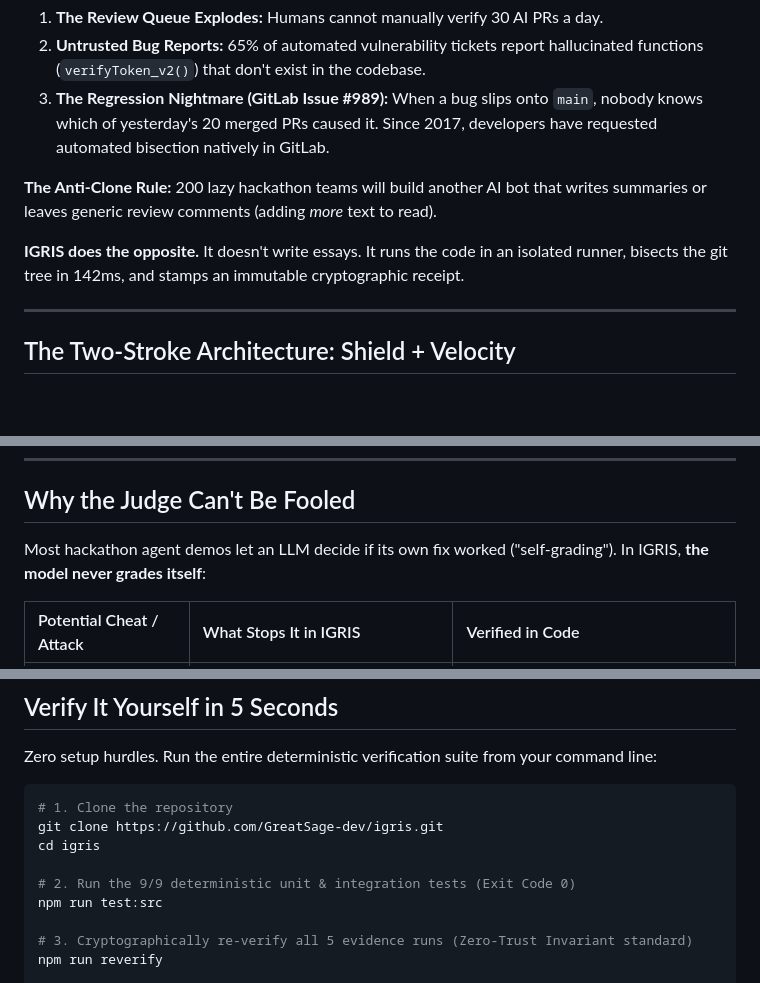
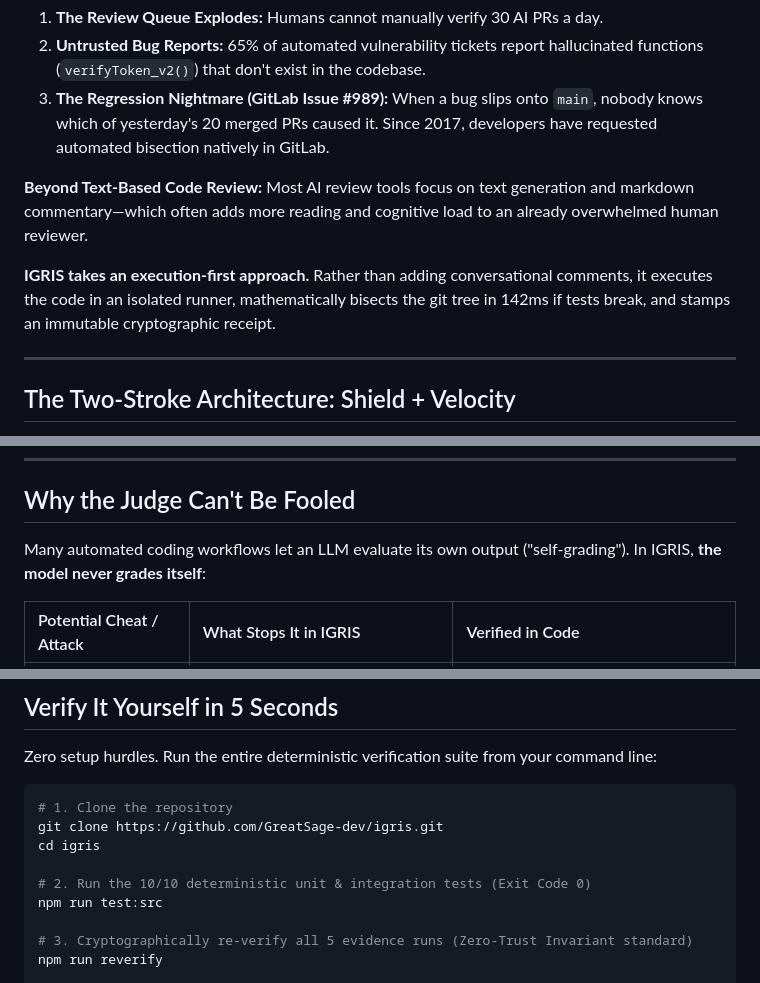
Before and after one commit to GreatSage-dev/igris, a Markdown page: README.md, 3 parts joined by grey strips. GitHub-like rendering; blank space fills up the shorter version.

Commit message:
docs: refine framing to objective execution-first standard

```diff
--- a/README.md
+++ b/README.md
@@ -46,9 +46,9 @@ AI assistants (Copilot, Cursor, GitLab Duo, Devin) make it effortless to commit
 2. **Untrusted Bug Reports:** 65% of automated vulnerability tickets report hallucinated functions (`verifyToken_v2()`) that don't exist in the codebase.
 3. **The Regression Nightmare (GitLab Issue #989):** When a bug slips onto `main`, nobody knows which of yesterday's 20 merged PRs caused it. Since 2017, developers have requested automated bisection natively in GitLab.
 
-**The Anti-Clone Rule:** 200 lazy hackathon teams will build another AI bot that writes summaries or leaves generic review comments (adding *more* text to read).
+**Beyond Text-Based Code Review:** Most AI review tools focus on text generation and markdown commentary—which often adds more reading and cognitive load to an already overwhelmed human reviewer.
 
-**IGRIS does the opposite.** It doesn't write essays. It runs the code in an isolated runner, bisects the git tree in 142ms, and stamps an immutable cryptographic receipt.
+**IGRIS takes an execution-first approach.** Rather than adding conversational comments, it executes the code in an isolated runner, mathematically bisects the git tree in 142ms if tests break, and stamps an immutable cryptographic receipt.
 
 ---
 
@@ -138,7 +138,7 @@ Every row below is a real, recorded inspection from [`evidence/runs/`](evidence/
 
 ## Why the Judge Can't Be Fooled
 
-Most hackathon agent demos let an LLM decide if its own fix worked ("self-grading"). In IGRIS, **the model never grades itself**:
+Many automated coding workflows let an LLM evaluate its own output ("self-grading"). In IGRIS, **the model never grades itself**:
 
 | Potential Cheat / Attack | What Stops It in IGRIS | Verified in Code |
 | :--- | :--- | :--- |
@@ -160,7 +160,7 @@ Zero setup hurdles. Run the entire deterministic verification suite from your co
 git clone https://github.com/GreatSage-dev/igris.git
 cd igris
 
-# 2. Run the 9/9 deterministic unit & integration tests (Exit Code 0)
+# 2. Run the 10/10 deterministic unit & integration tests (Exit Code 0)
 npm run test:src
 
 # 3. Cryptographically re-verify all 5 evidence runs (Zero-Trust Invariant standard)
```
